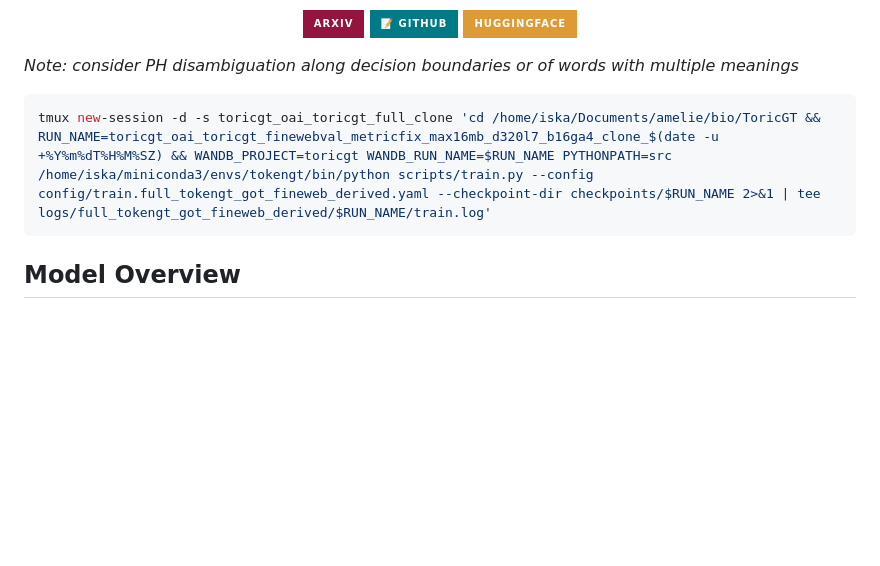
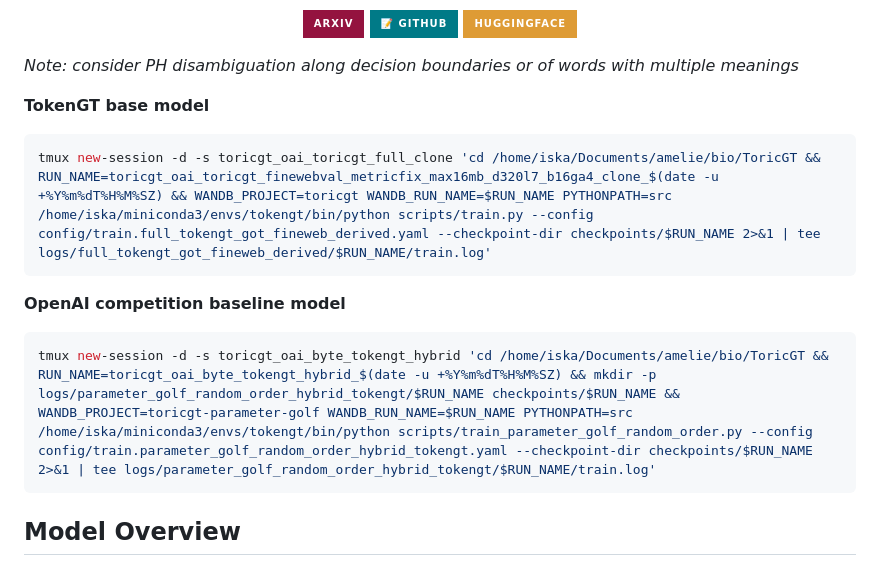
Before and after one commit to amelie-iska/ToricGT, a Markdown page: README.md, the part around the change. GitHub-like rendering; badges without logos; blank space fills up the shorter version.

Commit message:
Document ToricGT training launch commands

````diff
--- a/README.md
+++ b/README.md
@@ -18,8 +18,16 @@ ToricGT is a research prototype for TokenGT-style graph-to-graph modeling with t
 
 *Note: consider PH disambiguation along decision boundaries or of words with multiple meanings*
 
+**TokenGT base model**
+
 ```bash
 tmux new-session -d -s toricgt_oai_toricgt_full_clone 'cd /home/iska/Documents/amelie/bio/ToricGT && RUN_NAME=toricgt_oai_toricgt_finewebval_metricfix_max16mb_d320l7_b16ga4_clone_$(date -u +%Y%m%dT%H%M%SZ) && WANDB_PROJECT=toricgt WANDB_RUN_NAME=$RUN_NAME PYTHONPATH=src /home/iska/miniconda3/envs/tokengt/bin/python scripts/train.py --config config/train.full_tokengt_got_fineweb_derived.yaml --checkpoint-dir checkpoints/$RUN_NAME 2>&1 | tee logs/full_tokengt_got_fineweb_derived/$RUN_NAME/train.log'
+```
+
+**OpenAI competition baseline model**
+
+```bash
+tmux new-session -d -s toricgt_oai_byte_tokengt_hybrid 'cd /home/iska/Documents/amelie/bio/ToricGT && RUN_NAME=toricgt_oai_byte_tokengt_hybrid_$(date -u +%Y%m%dT%H%M%SZ) && mkdir -p logs/parameter_golf_random_order_hybrid_tokengt/$RUN_NAME checkpoints/$RUN_NAME && WANDB_PROJECT=toricgt-parameter-golf WANDB_RUN_NAME=$RUN_NAME PYTHONPATH=src /home/iska/miniconda3/envs/tokengt/bin/python scripts/train_parameter_golf_random_order.py --config config/train.parameter_golf_random_order_hybrid_tokengt.yaml --checkpoint-dir checkpoints/$RUN_NAME 2>&1 | tee logs/parameter_golf_random_order_hybrid_tokengt/$RUN_NAME/train.log'
 ```
 
 ## Model Overview
````
